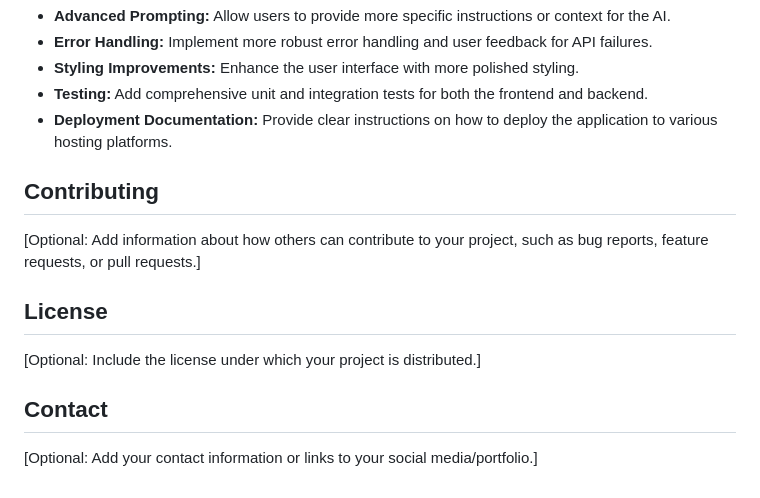
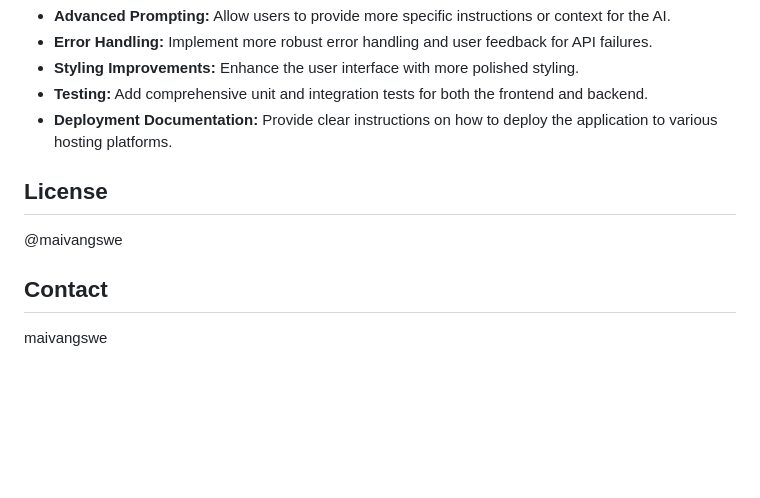
Before and after one commit to vmaineng/rephrase-statuses, a Markdown page: README.md, the part around the change. Rendered like a GitHub page; blank space fills up the shorter version.

Commit message:
updated statuses

```diff
--- a/README.md
+++ b/README.md
@@ -112,14 +112,11 @@ To run this project locally for development, follow these steps:
 * **Testing:** Add comprehensive unit and integration tests for both the frontend and backend.
 * **Deployment Documentation:** Provide clear instructions on how to deploy the application to various hosting platforms.
 
-## Contributing
-
-[Optional: Add information about how others can contribute to your project, such as bug reports, feature requests, or pull requests.]
 
 ## License
 
-[Optional: Include the license under which your project is distributed.]
+@maivangswe
 
 ## Contact
 
-[Optional: Add your contact information or links to your social media/portfolio.]
+maivangswe
```
